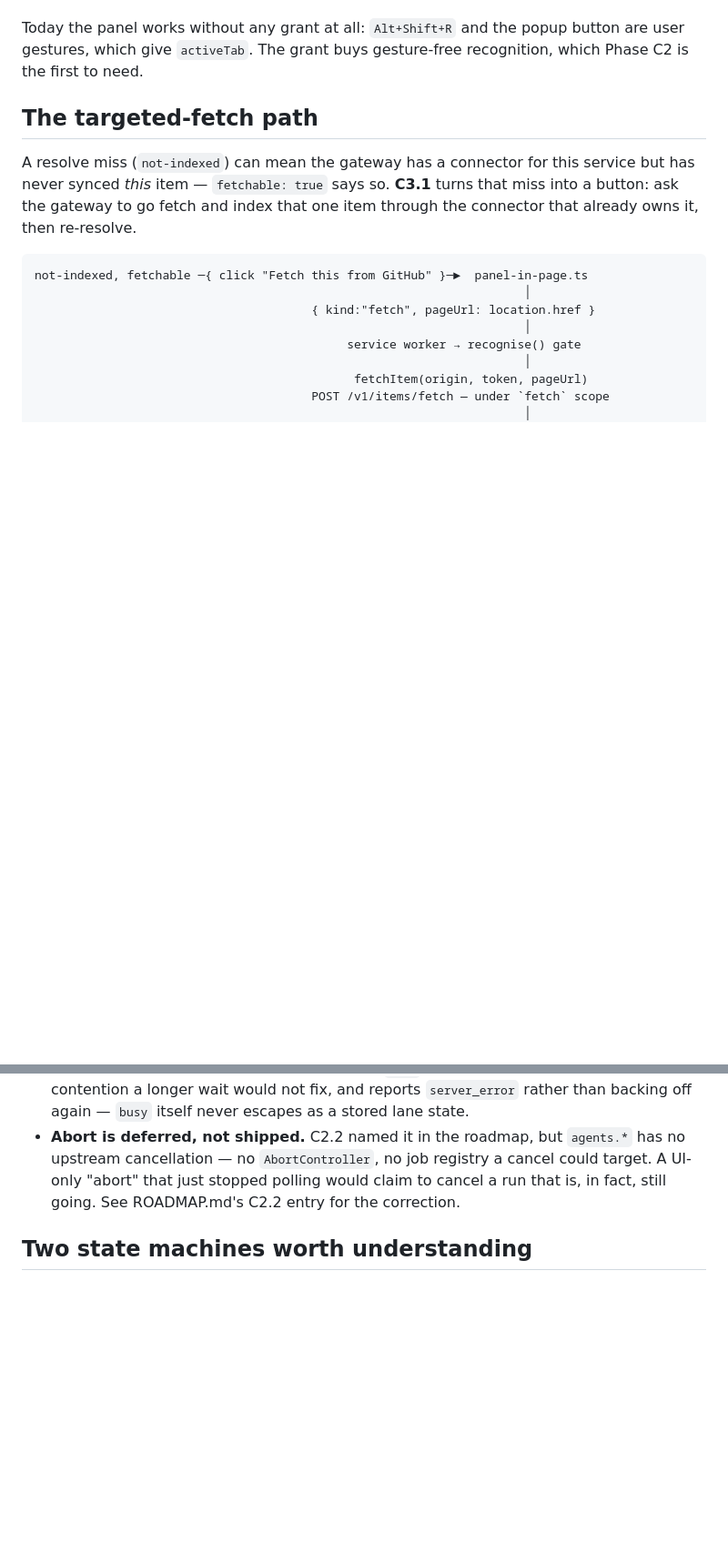
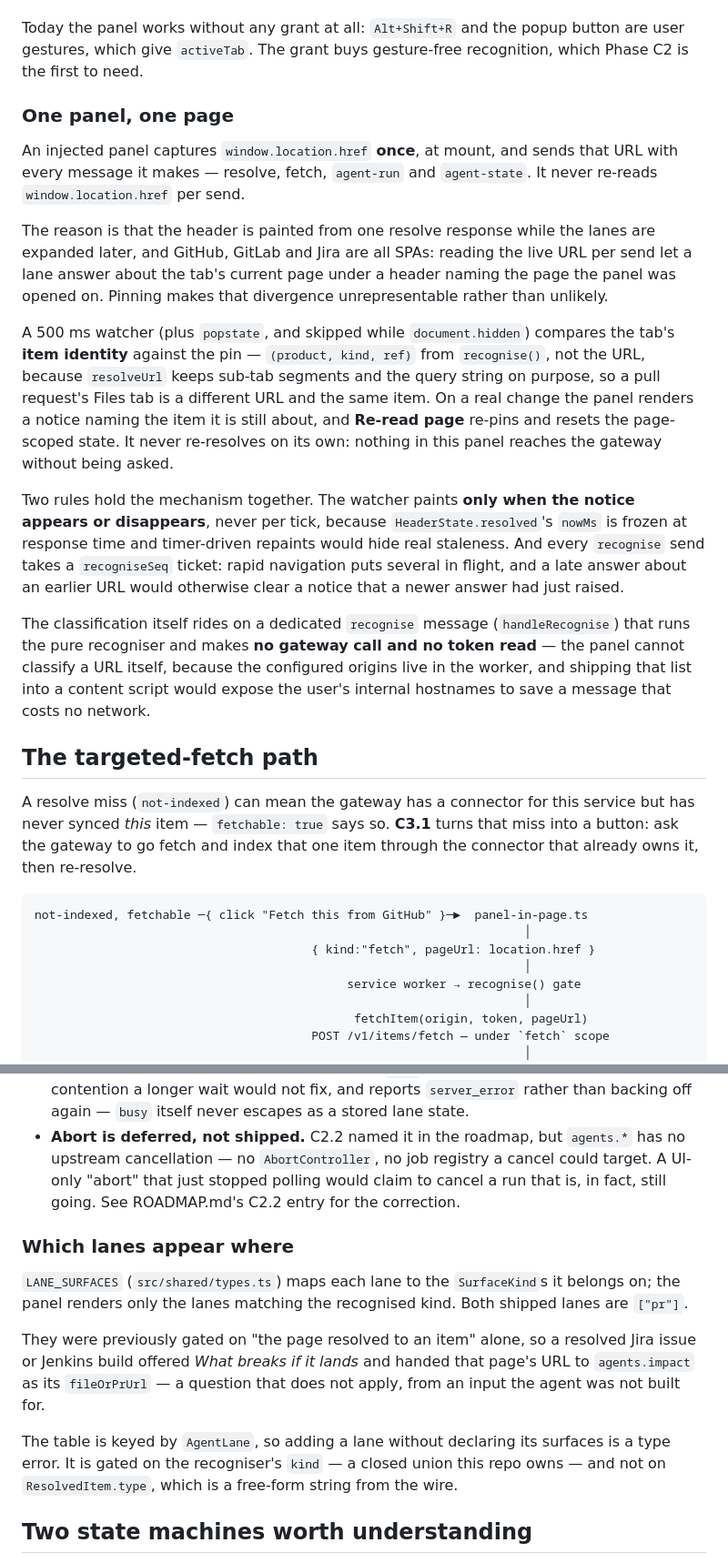
Before and after one commit to nimbus-agent/nimbus-web-clipper, a Markdown page: docs/architecture.md, 2 parts joined by grey strips. Shown at 91% size. GitHub-like rendering; blank space fills up the shorter version.

```diff
--- a/docs/architecture.md
+++ b/docs/architecture.md
@@ -306,6 +306,40 @@ Today the panel works without any grant at all: `Alt+Shift+R` and the popup
 button are user gestures, which give `activeTab`. The grant buys gesture-free
 recognition, which Phase C2 is the first to need.
 
+### One panel, one page
+
+An injected panel captures `window.location.href` **once**, at mount, and sends
+that URL with every message it makes — resolve, fetch, `agent-run` and
+`agent-state`. It never re-reads `window.location.href` per send.
+
+The reason is that the header is painted from one resolve response while the
+lanes are expanded later, and GitHub, GitLab and Jira are all SPAs: reading the
+live URL per send let a lane answer about the tab's current page under a header
+naming the page the panel was opened on. Pinning makes that divergence
+unrepresentable rather than unlikely.
+
+A 500 ms watcher (plus `popstate`, and skipped while `document.hidden`) compares
+the tab's **item identity** against the pin — `(product, kind, ref)` from
+`recognise()`, not the URL, because `resolveUrl` keeps sub-tab segments and the
+query string on purpose, so a pull request's Files tab is a different URL and the
+same item. On a real change the panel renders a notice naming the item it is
+still about, and **Re-read page** re-pins and resets the page-scoped state. It
+never re-resolves on its own: nothing in this panel reaches the gateway without
+being asked.
+
+Two rules hold the mechanism together. The watcher paints **only when the notice
+appears or disappears**, never per tick, because `HeaderState.resolved`'s `nowMs`
+is frozen at response time and timer-driven repaints would hide real staleness.
+And every `recognise` send takes a `recogniseSeq` ticket: rapid navigation puts
+several in flight, and a late answer about an earlier URL would otherwise clear a
+notice that a newer answer had just raised.
+
+The classification itself rides on a dedicated `recognise` message
+(`handleRecognise`) that runs the pure recogniser and makes **no gateway call and
+no token read** — the panel cannot classify a URL itself, because the configured
+origins live in the worker, and shipping that list into a content script would
+expose the user's internal hostnames to save a message that costs no network.
+
 ## The targeted-fetch path
 
 A resolve miss (`not-indexed`) can mean the gateway has a connector for this
@@ -496,6 +530,22 @@ client sends exactly the shape each agent's own scope expects, no more.
   would claim to cancel a run that is, in fact, still going. See ROADMAP.md's
   C2.2 entry for the correction.
 
+### Which lanes appear where
+
+`LANE_SURFACES` (`src/shared/types.ts`) maps each lane to the `SurfaceKind`s it
+belongs on; the panel renders only the lanes matching the recognised kind. Both
+shipped lanes are `["pr"]`.
+
+They were previously gated on "the page resolved to an item" alone, so a resolved
+Jira issue or Jenkins build offered *What breaks if it lands* and handed that
+page's URL to `agents.impact` as its `fileOrPrUrl` — a question that does not
+apply, from an input the agent was not built for.
+
+The table is keyed by `AgentLane`, so adding a lane without declaring its
+surfaces is a type error. It is gated on the recogniser's `kind` — a closed union
+this repo owns — and not on `ResolvedItem.type`, which is a free-form string from
+the wire.
+
 ## Two state machines worth understanding
 
 These are the parts that are easy to get subtly wrong, and where most of the
```
Also changed, not shown: CHANGELOG.md (+13 -0 lines), ROADMAP.md (+32 -7 lines).
